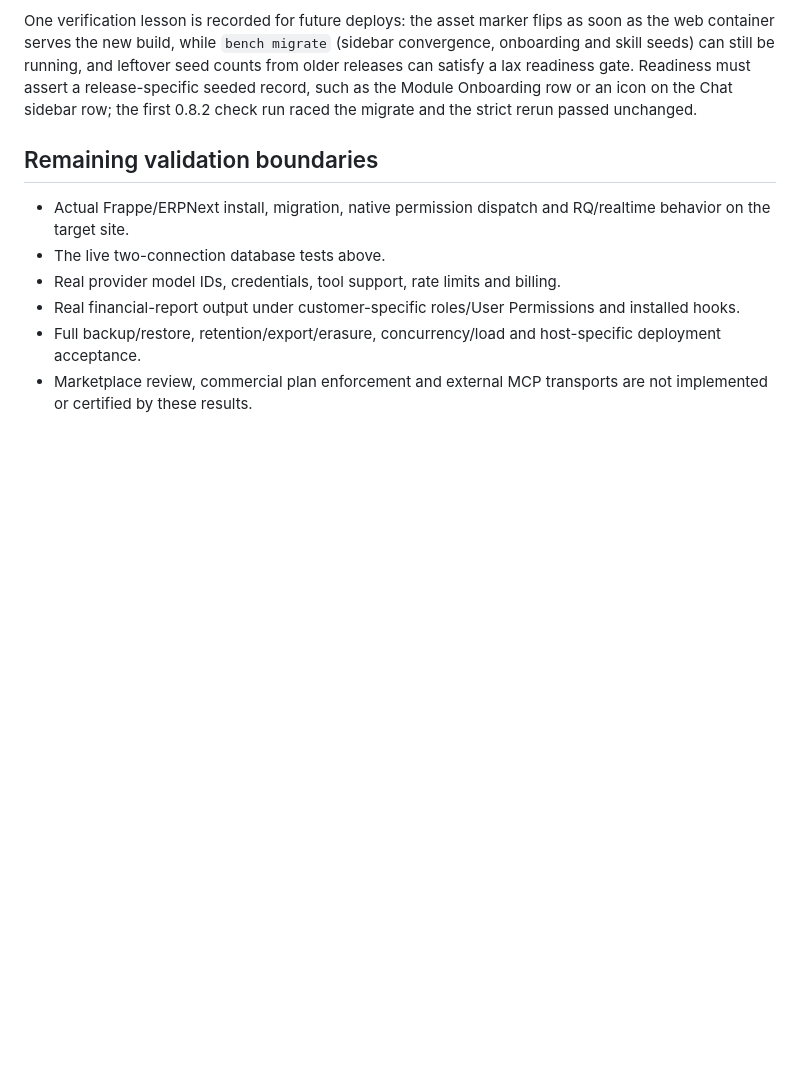
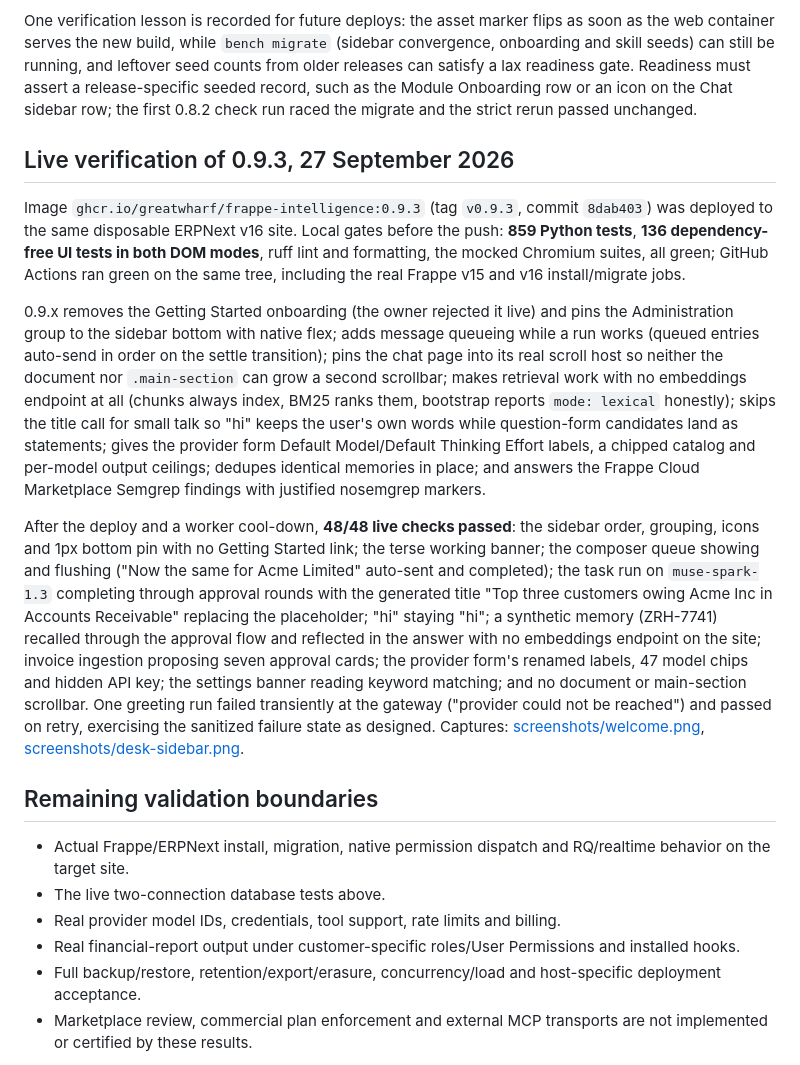
Before and after one commit to GreatWharf/frappe-intelligence, a Markdown page: docs/verification.md, the part around the change. Rendered like a GitHub page; blank space fills up the shorter version.

Commit message:
docs: recapture the 0.9.x chrome and record the live verification
The welcome and desk-sidebar captures show the 0.9.x sidebar (icons,
Administration pinned at the bottom, no onboarding) and verification.md
records the 48-check live pass on the deployed 0.9.3 image, including
the queue flush, the ZRH-7741 lexical recall and the title behavior on
greetings versus real tasks.

Co-Authored-By: Claude Code <noreply@anthropic.com>

```diff
--- a/docs/verification.md
+++ b/docs/verification.md
@@ -129,6 +129,14 @@ After the deploy, **47/47 live checks passed** (one memory-embedding check skipp
 
 One verification lesson is recorded for future deploys: the asset marker flips as soon as the web container serves the new build, while `bench migrate` (sidebar convergence, onboarding and skill seeds) can still be running, and leftover seed counts from older releases can satisfy a lax readiness gate. Readiness must assert a release-specific seeded record, such as the Module Onboarding row or an icon on the Chat sidebar row; the first 0.8.2 check run raced the migrate and the strict rerun passed unchanged.
 
+## Live verification of 0.9.3, 27 September 2026
+
+Image `ghcr.io/greatwharf/frappe-intelligence:0.9.3` (tag `v0.9.3`, commit `8dab403`) was deployed to the same disposable ERPNext v16 site. Local gates before the push: **859 Python tests**, **136 dependency-free UI tests in both DOM modes**, ruff lint and formatting, the mocked Chromium suites, all green; GitHub Actions ran green on the same tree, including the real Frappe v15 and v16 install/migrate jobs.
+
+0.9.x removes the Getting Started onboarding (the owner rejected it live) and pins the Administration group to the sidebar bottom with native flex; adds message queueing while a run works (queued entries auto-send in order on the settle transition); pins the chat page into its real scroll host so neither the document nor `.main-section` can grow a second scrollbar; makes retrieval work with no embeddings endpoint at all (chunks always index, BM25 ranks them, bootstrap reports `mode: lexical` honestly); skips the title call for small talk so "hi" keeps the user's own words while question-form candidates land as statements; gives the provider form Default Model/Default Thinking Effort labels, a chipped catalog and per-model output ceilings; dedupes identical memories in place; and answers the Frappe Cloud Marketplace Semgrep findings with justified nosemgrep markers.
+
+After the deploy and a worker cool-down, **48/48 live checks passed**: the sidebar order, grouping, icons and 1px bottom pin with no Getting Started link; the terse working banner; the composer queue showing and flushing ("Now the same for Acme Limited" auto-sent and completed); the task run on `muse-spark-1.3` completing through approval rounds with the generated title "Top three customers owing Acme Inc in Accounts Receivable" replacing the placeholder; "hi" staying "hi"; a synthetic memory (ZRH-7741) recalled through the approval flow and reflected in the answer with no embeddings endpoint on the site; invoice ingestion proposing seven approval cards; the provider form's renamed labels, 47 model chips and hidden API key; the settings banner reading keyword matching; and no document or main-section scrollbar. One greeting run failed transiently at the gateway ("provider could not be reached") and passed on retry, exercising the sanitized failure state as designed. Captures: [screenshots/welcome.png](screenshots/welcome.png), [screenshots/desk-sidebar.png](screenshots/desk-sidebar.png).
+
 ## Remaining validation boundaries
 
 - Actual Frappe/ERPNext install, migration, native permission dispatch and RQ/realtime behavior on the target site.
```
Also changed, not shown: docs/screenshots/desk-sidebar.png, docs/screenshots/welcome.png.
